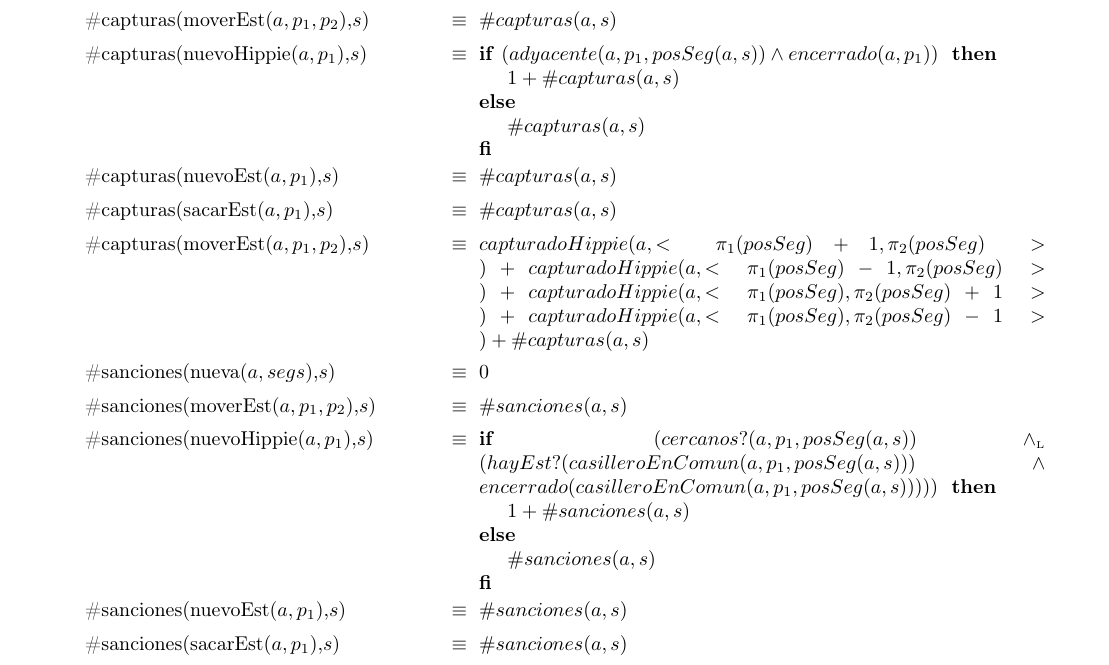
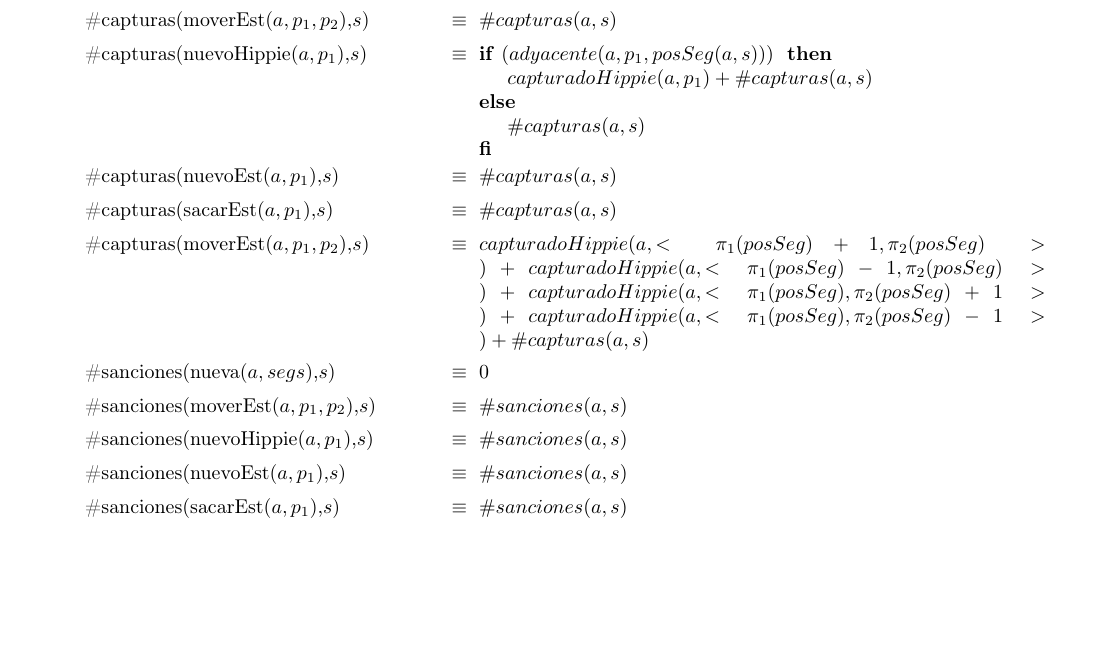
Before and after one commit to sonneil/tp1algo2, a LaTeX document (tp1.tex): part of page 5 of 12, cut so that both start at the same text, the shorter picture padded with empty space. Compiled offline with pdfLaTeX.

Commit message:
Update tp1.tex

```diff
--- a/tp1.tex
+++ b/tp1.tex
@@ -164,7 +164,7 @@ $\neg(hippiesVecinos(a,p_2)\geq 2)$ ELSE $hayEst?(a,p)$ FI} FI}
 
 \tadAxioma{\#capturas(nueva($a,segs$),$s$)}{$0$}
 \tadAxioma{\#capturas(moverEst($a,p_1,p_2$),$s$)}{$\#capturas(a,s)$}
-\tadAxioma{\#capturas(nuevoHippie($a,p_1$),$s$)}{\IF $(adyacente(a,p_1,posSeg(a,s)) \land encerrado(a,p_1))$ THEN $1 + \#capturas(a,s)$ ELSE $\#capturas(a,s)$ FI}
+\tadAxioma{\#capturas(nuevoHippie($a,p_1$),$s$)}{\IF $(adyacente(a,p_1,posSeg(a,s)))$ THEN $capturadoHippie(a,p_1) + \#capturas(a,s)$ ELSE $\#capturas(a,s)$ FI}
 \tadAxioma{\#capturas(nuevoEst($a,p_1$),$s$)}{$\#capturas(a,s)$}
 \tadAxioma{\#capturas(sacarEst($a,p_1$),$s$)}{$\#capturas(a,s)$}
 
@@ -181,7 +181,7 @@ capturadoHippie(a,<\pi_1(posSeg),\pi_2(posSeg)-1>) +
 
 \tadAxioma{\#sanciones(nueva($a,segs$),$s$)}{$0$}
 \tadAxioma{\#sanciones(moverEst($a,p_1,p_2$),$s$)}{$\#sanciones(a,s)$}
-\tadAxioma{\#sanciones(nuevoHippie($a,p_1$),$s$)}{\IF $(cercanos?(a,p_1,posSeg(a,s)) \yluego (hayEst?(casilleroEnComun(a,p_1,posSeg(a,s))) \land encerrado(casilleroEnComun(a,p_1,posSeg(a,s)))))$ THEN $1 + \#sanciones(a,s)$ ELSE $\#sanciones(a,s)$ FI}
+\tadAxioma{\#sanciones(nuevoHippie($a,p_1$),$s$)}{$\#sanciones(a,s)$}
 \tadAxioma{\#sanciones(nuevoEst($a,p_1$),$s$)}{$\#sanciones(a,s)$}
 \tadAxioma{\#sanciones(sacarEst($a,p_1$),$s$)}{$\#sanciones(a,s)$}
 
```
